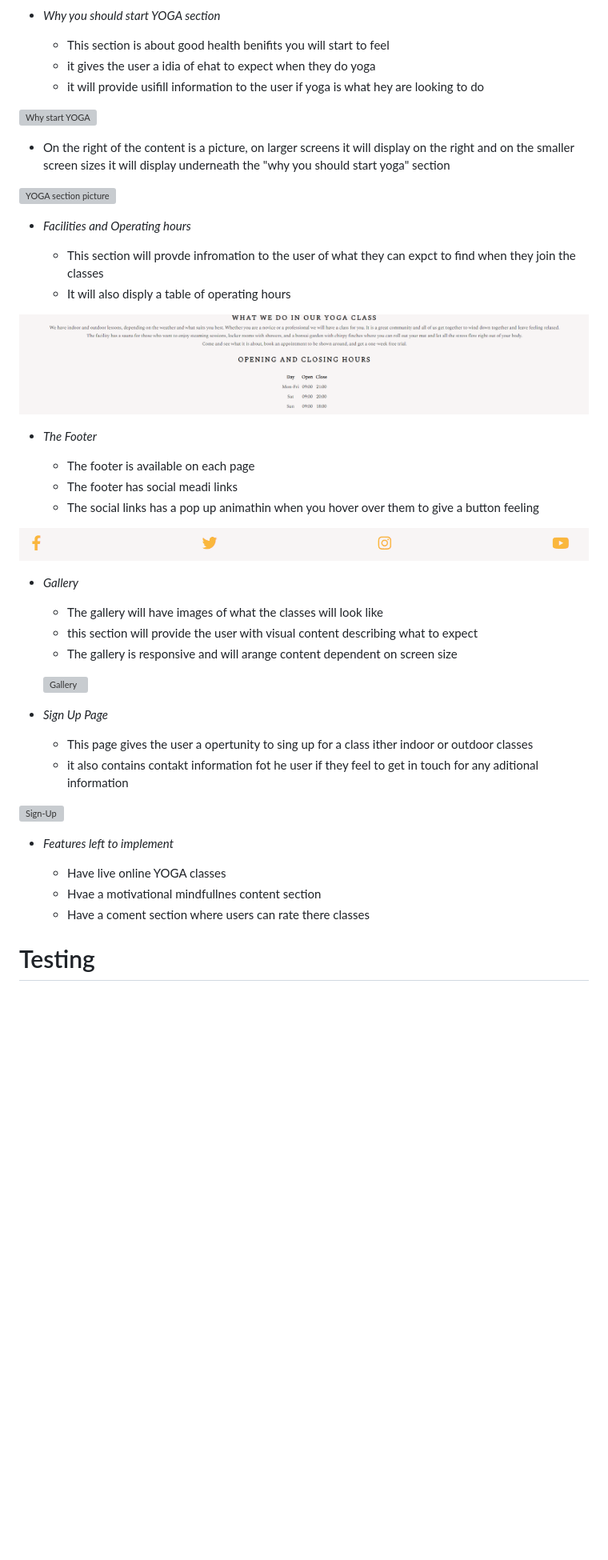
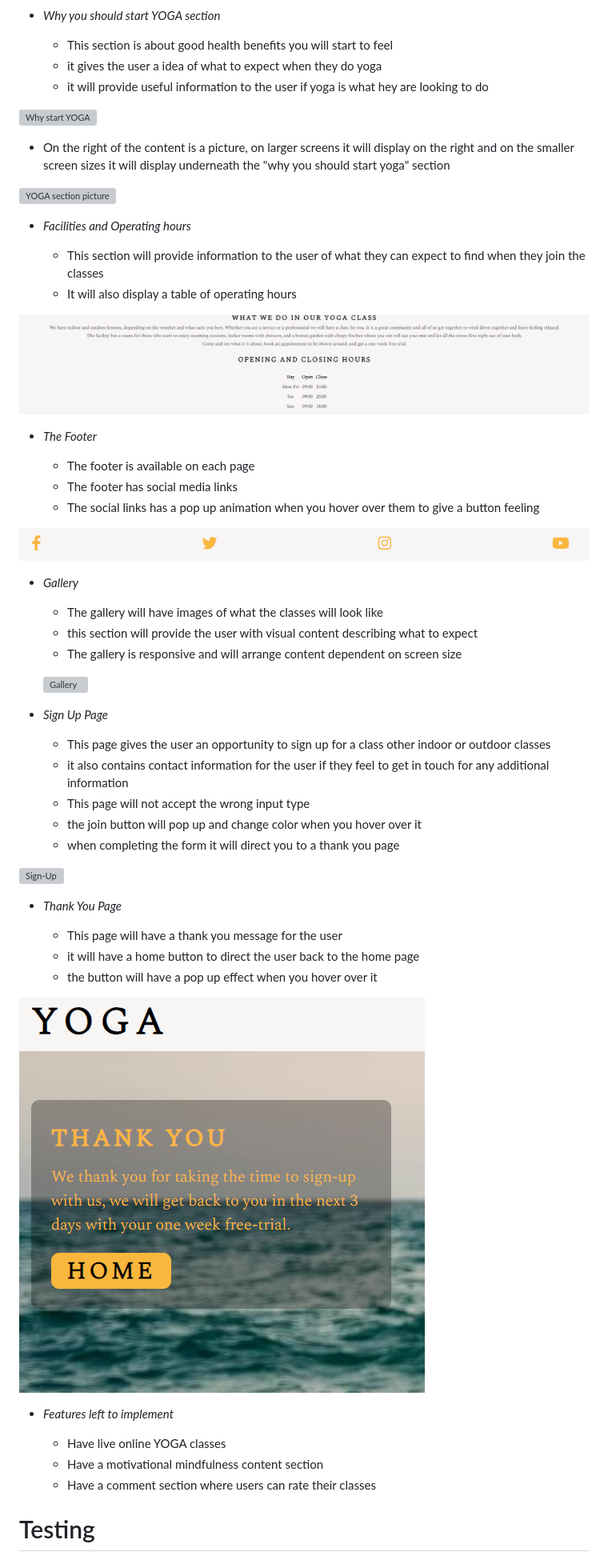
Before and after one commit to IainJackson90/pp1-yoga, a Markdown page: README.md, the part around the change printed below. Shown: that part at 80% size. Drawn GitHub-style; pictures changed too: assets/docs/thank-you.png (added); blank space fills up the shorter version; grey boxes are pictures that could not be loaded.

```diff
--- a/README.md
+++ b/README.md
@@ -54,13 +61,13 @@ The website is designed to be user friendly, simple and responsive.
 
 - _Why you should start YOGA section_
 
-  - This section is about good health benifits you will start to feel
-  - it gives the user a idia of ehat to expect when they do yoga
-  - it will provide usifill information to the user if yoga is what hey are looking to do
+  - This section is about good health benefits you will start to feel
+  - it gives the user a idea of what to expect when they do yoga
+  - it will provide useful information to the user if yoga is what hey are looking to do
 
 ![Why start YOGA](./assets/docs/why-start-yoga.png)
 
-  - On the right of the content is a picture, on larger screens it will display on the right
+- On the right of the content is a picture, on larger screens it will display on the right
     and on the smaller screen sizes it will display underneath the "why you should start yoga"
     section
 
@@ -68,17 +75,17 @@ The website is designed to be user friendly, simple and responsive.
 
 - _Facilities and Operating hours_
 
-  - This section will provde infromation to the user of what they can expct to find
+  - This section will provide information to the user of what they can expect to find
     when they join the classes
-  - It will also disply a table of operating hours
+  - It will also display a table of operating hours
 
 ![Facilities and Operating hours](./assets/docs/what-we-do.png)
 
 - _The Footer_
 
-   - The footer is available on each page
-   - The footer has social meadi links
-   - The social links has a pop up animathin when you hover over them to give a button feeling
+  - The footer is available on each page
+  - The footer has social media links
+  - The social links has a pop up animation when you hover over them to give a button feeling
 
 ![Footer](./assets/docs/footer.png)
 
@@ -86,24 +93,35 @@ The website is designed to be user friendly, simple and responsive.
 
   - The gallery will have images of what the classes will look like
   - this section will provide the user with visual content describing what to expect
-  - The gallery is responsive and will arange content dependent on screen size
+  - The gallery is responsive and will arrange content dependent on screen size
 
   ![Gallery](./assets/docs/gallery.png)
 
 - _Sign Up Page_
 
-  - This page gives the user a opertunity to sing up for a class ither indoor
+  - This page gives the user an opportunity to sign up for a class other indoor
     or outdoor classes
-  - it also contains contakt information fot he user if they feel to get in touch
-    for any aditional information
+  - it also contains contact information for the user if they feel to get in touch
+    for any additional information
+  - This page will not accept the wrong input type
+  - the join button will pop up and change color when you hover over it
+  - when completing the form it will direct you to a thank you page
 
 ![Sign-Up](./assets/docs/sign-up.png)
+
+- _Thank You Page_
+
+  - This page will have a thank you message for the user
+  - it will have a home button to direct the user back to the home page
+  - the button will have a pop up effect when you hover over it
+
+![Thank You](./assets/docs/thank-you.png)
 
 - _Features left to implement_
 
   - Have live online YOGA classes
-  - Hvae a motivational mindfullnes content section
-  - Have a coment section where users can rate there classes
+  - Have a motivational mindfulness content section
+  - Have a comment section where users can rate their classes
 
 # Testing
 
```
Also changed, not shown: other parts of README.md (+95 -92 lines).
